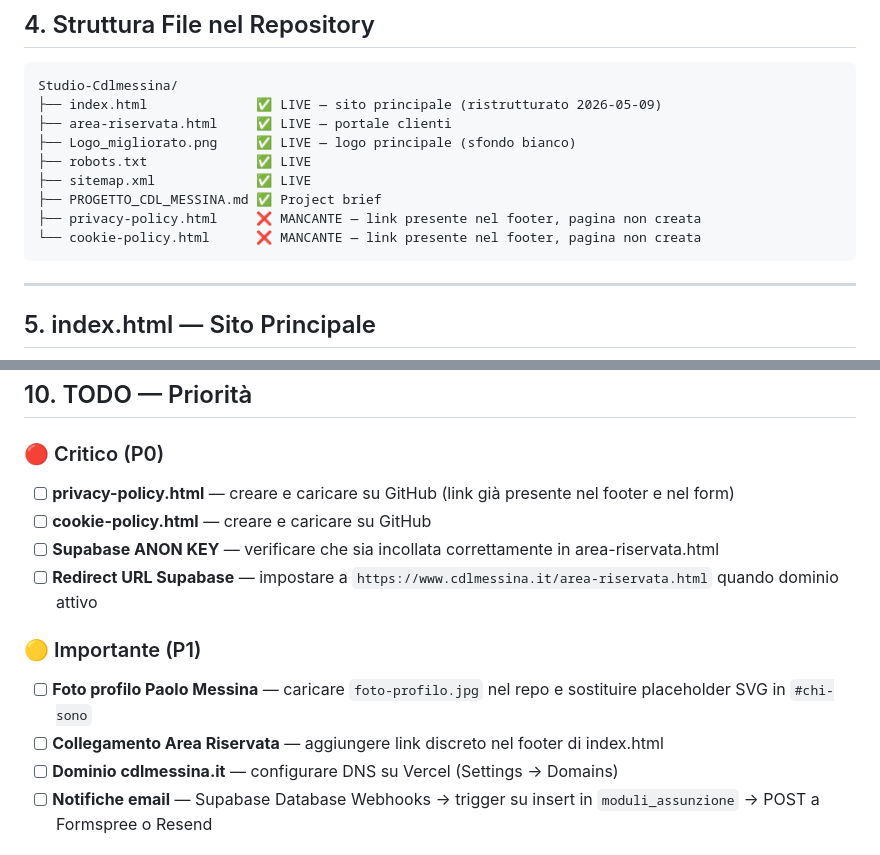
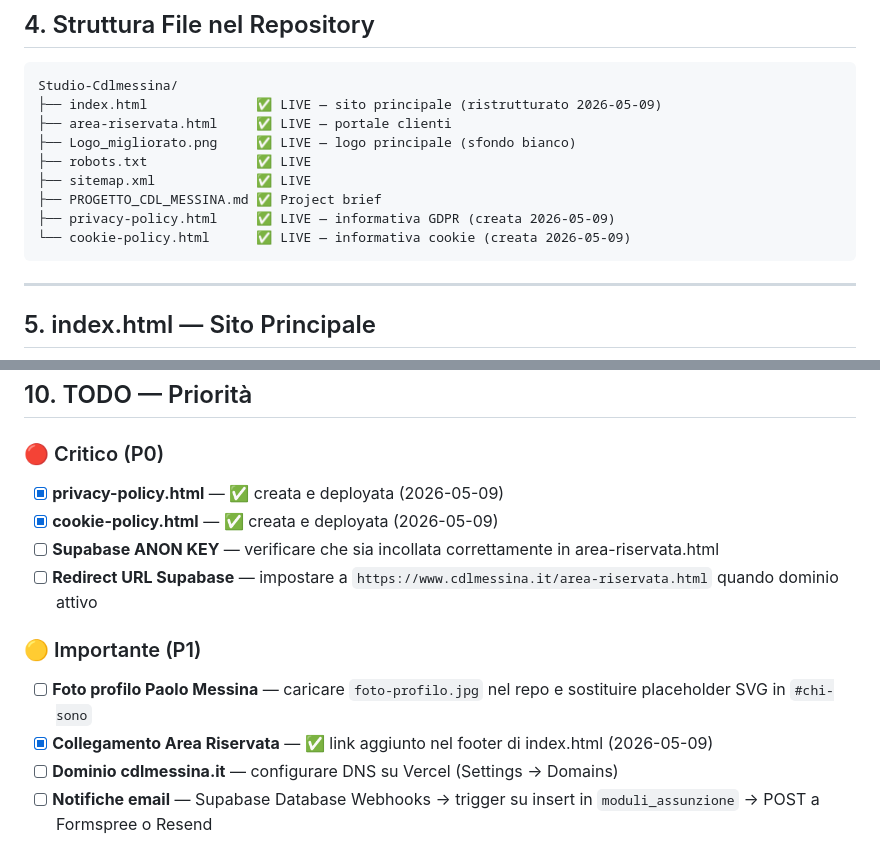
Before and after one commit to Annaluca17/Studio-Cdlmessina, a Markdown page: PROGETTO_CDL_MESSINA.md, 2 parts joined by grey strips. Drawn GitHub-style.

Commit message:
Aggiorna project brief: TODO P0 completati, struttura file aggiornata
Co-Authored-By: Claude Opus 4.6 <noreply@anthropic.com>

````diff
--- a/PROGETTO_CDL_MESSINA.md
+++ b/PROGETTO_CDL_MESSINA.md
@@ -108,8 +108,8 @@ Studio-Cdlmessina/
 ├── robots.txt              ✅ LIVE
 ├── sitemap.xml             ✅ LIVE
 ├── PROGETTO_CDL_MESSINA.md ✅ Project brief
-├── privacy-policy.html     ❌ MANCANTE — link presente nel footer, pagina non creata
-└── cookie-policy.html      ❌ MANCANTE — link presente nel footer, pagina non creata
+├── privacy-policy.html     ✅ LIVE — informativa GDPR (creata 2026-05-09)
+└── cookie-policy.html      ✅ LIVE — informativa cookie (creata 2026-05-09)
 ```
 
 ---
@@ -330,14 +330,14 @@ Presenti nel repository ZIP `Studio_CDL_Messina_Design_System.zip`:
 ## 10. TODO — Priorità
 
 ### 🔴 Critico (P0)
-- [ ] **privacy-policy.html** — creare e caricare su GitHub (link già presente nel footer e nel form)
-- [ ] **cookie-policy.html** — creare e caricare su GitHub
+- [x] **privacy-policy.html** — ✅ creata e deployata (2026-05-09)
+- [x] **cookie-policy.html** — ✅ creata e deployata (2026-05-09)
 - [ ] **Supabase ANON KEY** — verificare che sia incollata correttamente in area-riservata.html
 - [ ] **Redirect URL Supabase** — impostare a `https://www.cdlmessina.it/area-riservata.html` quando dominio attivo
 
 ### 🟡 Importante (P1)
 - [ ] **Foto profilo Paolo Messina** — caricare `foto-profilo.jpg` nel repo e sostituire placeholder SVG in `#chi-sono`
-- [ ] **Collegamento Area Riservata** — aggiungere link discreto nel footer di index.html
+- [x] **Collegamento Area Riservata** — ✅ link aggiunto nel footer di index.html (2026-05-09)
 - [ ] **Dominio cdlmessina.it** — configurare DNS su Vercel (Settings → Domains)
 - [ ] **Notifiche email** — Supabase Database Webhooks → trigger su insert in `moduli_assunzione` → POST a Formspree o Resend
 
````
